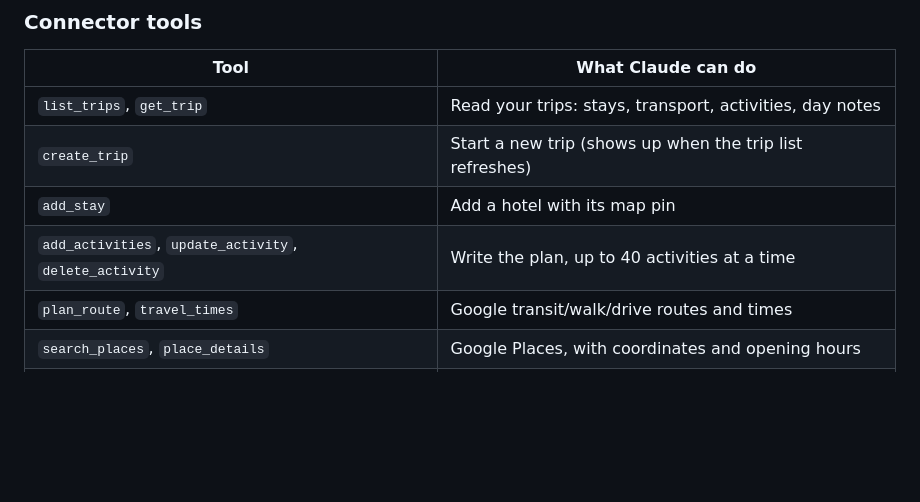
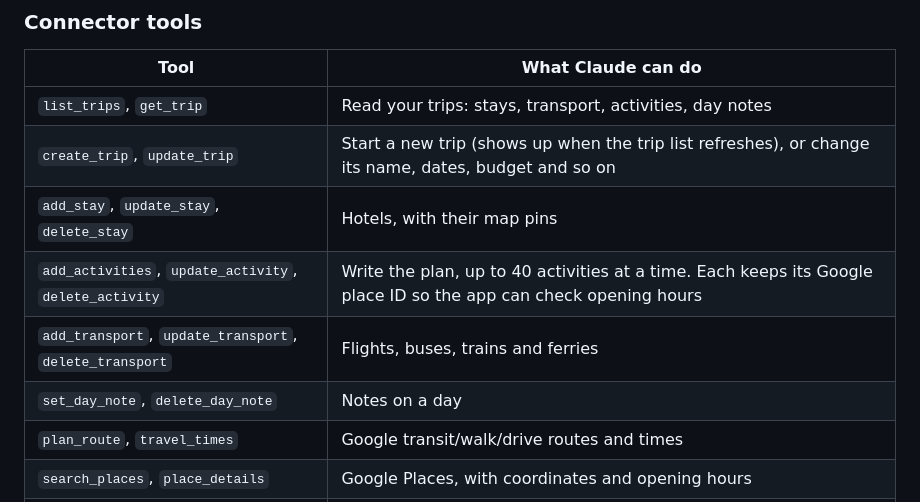
Before and after one commit to albert-sobreo/agdayo-ios-app, a Markdown page: worker/README.md, the part around the change. Drawn GitHub-style; blank space fills up the shorter version.

Commit message:
README: list the new connector tools
Co-Authored-By: Claude Opus 5.5 <noreply@anthropic.com>
Claude-Session: https://claude.ai/code/session_01FFHL9SszVj6Q6J3Ao8y43H

```diff
--- a/worker/README.md
+++ b/worker/README.md
@@ -23,9 +23,11 @@ and lets Claude write trips straight into Agdayo.
 | Tool | What Claude can do |
 | --- | --- |
 | `list_trips`, `get_trip` | Read your trips: stays, transport, activities, day notes |
-| `create_trip` | Start a new trip (shows up when the trip list refreshes) |
-| `add_stay` | Add a hotel with its map pin |
-| `add_activities`, `update_activity`, `delete_activity` | Write the plan, up to 40 activities at a time |
+| `create_trip`, `update_trip` | Start a new trip (shows up when the trip list refreshes), or change its name, dates, budget and so on |
+| `add_stay`, `update_stay`, `delete_stay` | Hotels, with their map pins |
+| `add_activities`, `update_activity`, `delete_activity` | Write the plan, up to 40 activities at a time. Each keeps its Google place ID so the app can check opening hours |
+| `add_transport`, `update_transport`, `delete_transport` | Flights, buses, trains and ferries |
+| `set_day_note`, `delete_day_note` | Notes on a day |
 | `plan_route`, `travel_times` | Google transit/walk/drive routes and times |
 | `search_places`, `place_details` | Google Places, with coordinates and opening hours |
 | `get_guide`, `save_guide` | Read and save "Know before you go" guides |
```
